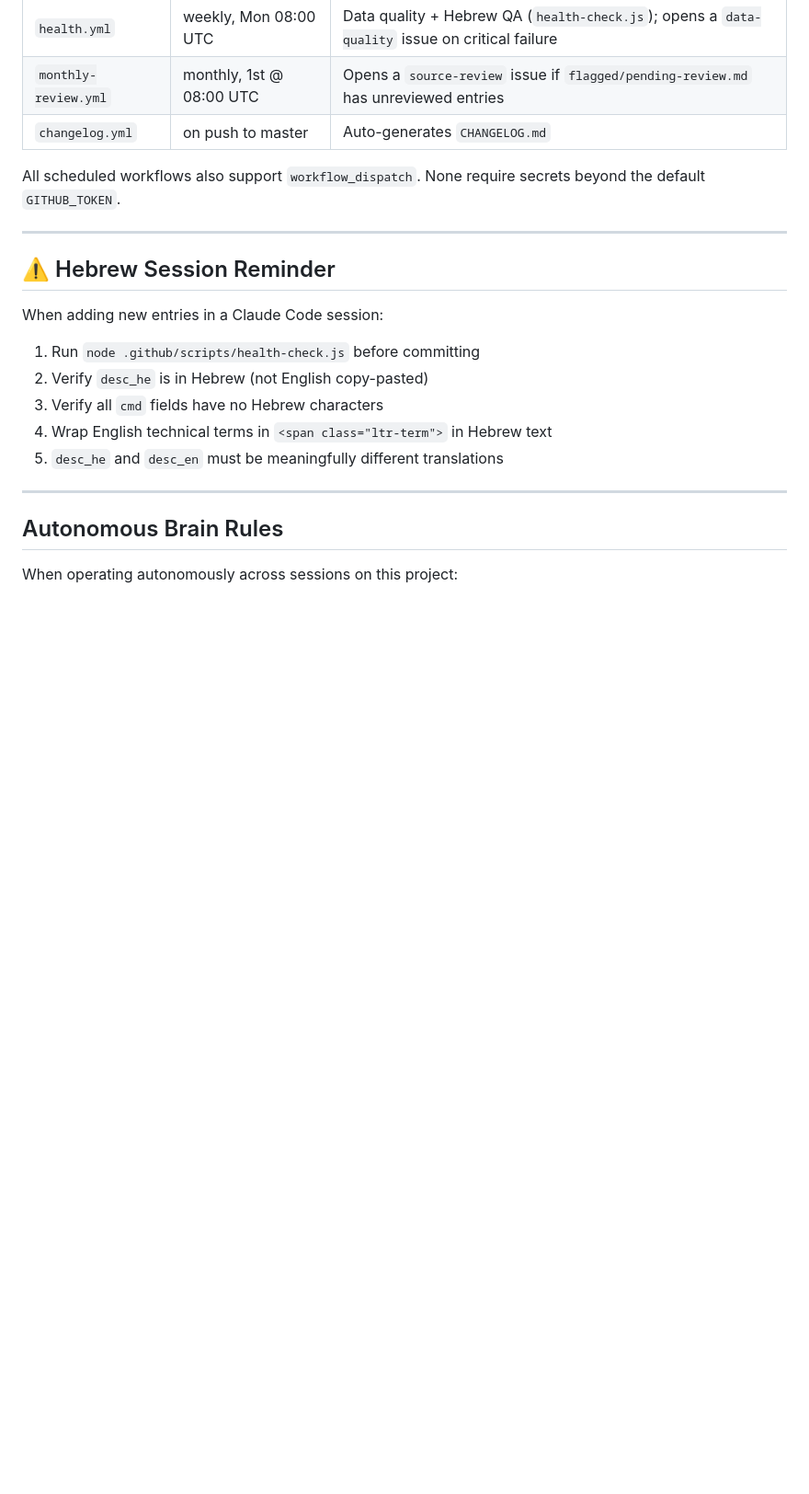
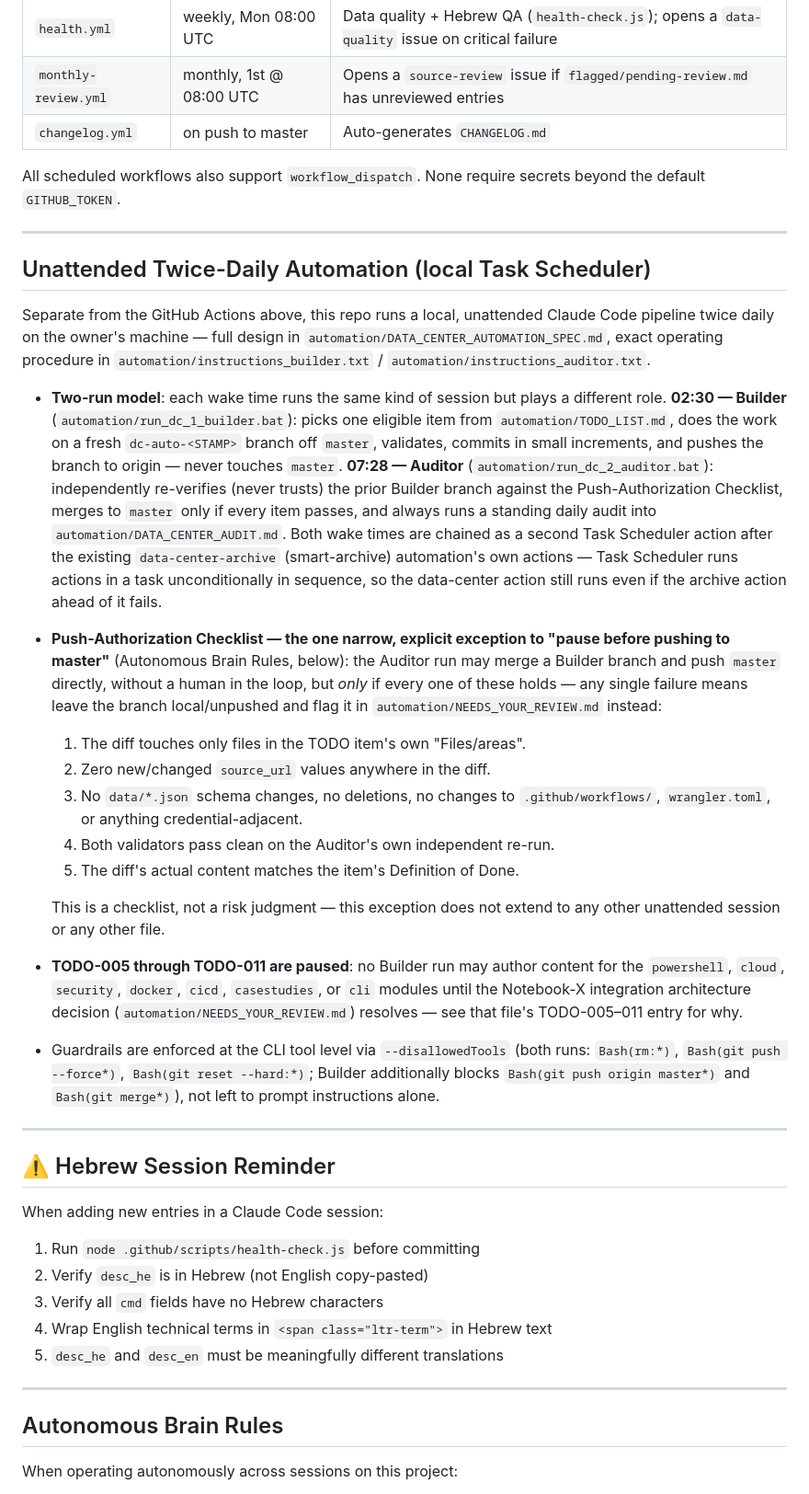
Before and after one commit to avivnofar/data-center, a Markdown page: CLAUDE.md, the part around the change. Shown at 92% size. GitHub-like rendering; blank space fills up the shorter version.

Commit message:
docs: document the twice-daily unattended automation in CLAUDE.md
Adds the two-run model, the Push-Authorization Checklist as the one
narrow exception to "pause before pushing to master", the TODO-005-011
pause, and the CLI-level guardrails, now that the pipeline has been
built and dry-run tested.

Co-Authored-By: Claude Sonnet 5 <noreply@anthropic.com>

```diff
--- a/CLAUDE.md
+++ b/CLAUDE.md
@@ -378,6 +378,55 @@ secrets beyond the default `GITHUB_TOKEN`.
 
 ---
 
+## Unattended Twice-Daily Automation (local Task Scheduler)
+
+Separate from the GitHub Actions above, this repo runs a local, unattended
+Claude Code pipeline twice daily on the owner's machine — full design in
+`automation/DATA_CENTER_AUTOMATION_SPEC.md`, exact operating procedure in
+`automation/instructions_builder.txt` / `automation/instructions_auditor.txt`.
+
+- **Two-run model**: each wake time runs the same kind of session but plays
+  a different role. **02:30 — Builder** (`automation/run_dc_1_builder.bat`):
+  picks one eligible item from `automation/TODO_LIST.md`, does the work on a
+  fresh `dc-auto-<STAMP>` branch off `master`, validates, commits in small
+  increments, and pushes the branch to origin — never touches `master`.
+  **07:28 — Auditor** (`automation/run_dc_2_auditor.bat`): independently
+  re-verifies (never trusts) the prior Builder branch against the
+  Push-Authorization Checklist, merges to `master` only if every item
+  passes, and always runs a standing daily audit into
+  `automation/DATA_CENTER_AUDIT.md`. Both wake times are chained as a
+  second Task Scheduler action after the existing `data-center-archive`
+  (smart-archive) automation's own actions — Task Scheduler runs actions
+  in a task unconditionally in sequence, so the data-center action still
+  runs even if the archive action ahead of it fails.
+- **Push-Authorization Checklist — the one narrow, explicit exception to
+  "pause before pushing to master"** (Autonomous Brain Rules, below): the
+  Auditor run may merge a Builder branch and push `master` directly,
+  without a human in the loop, but *only* if every one of these holds —
+  any single failure means leave the branch local/unpushed and flag it in
+  `automation/NEEDS_YOUR_REVIEW.md` instead:
+  1. The diff touches only files in the TODO item's own "Files/areas".
+  2. Zero new/changed `source_url` values anywhere in the diff.
+  3. No `data/*.json` schema changes, no deletions, no changes to
+     `.github/workflows/`, `wrangler.toml`, or anything credential-adjacent.
+  4. Both validators pass clean on the Auditor's own independent re-run.
+  5. The diff's actual content matches the item's Definition of Done.
+
+  This is a checklist, not a risk judgment — this exception does not
+  extend to any other unattended session or any other file.
+- **TODO-005 through TODO-011 are paused**: no Builder run may author
+  content for the `powershell`, `cloud`, `security`, `docker`, `cicd`,
+  `casestudies`, or `cli` modules until the Notebook-X integration
+  architecture decision (`automation/NEEDS_YOUR_REVIEW.md`) resolves — see
+  that file's TODO-005–011 entry for why.
+- Guardrails are enforced at the CLI tool level via `--disallowedTools`
+  (both runs: `Bash(rm:*)`, `Bash(git push --force*)`,
+  `Bash(git reset --hard:*)`; Builder additionally blocks
+  `Bash(git push origin master*)` and `Bash(git merge*)`), not left to
+  prompt instructions alone.
+
+---
+
 ## ⚠️ Hebrew Session Reminder
 
 When adding new entries in a Claude Code session:
```
